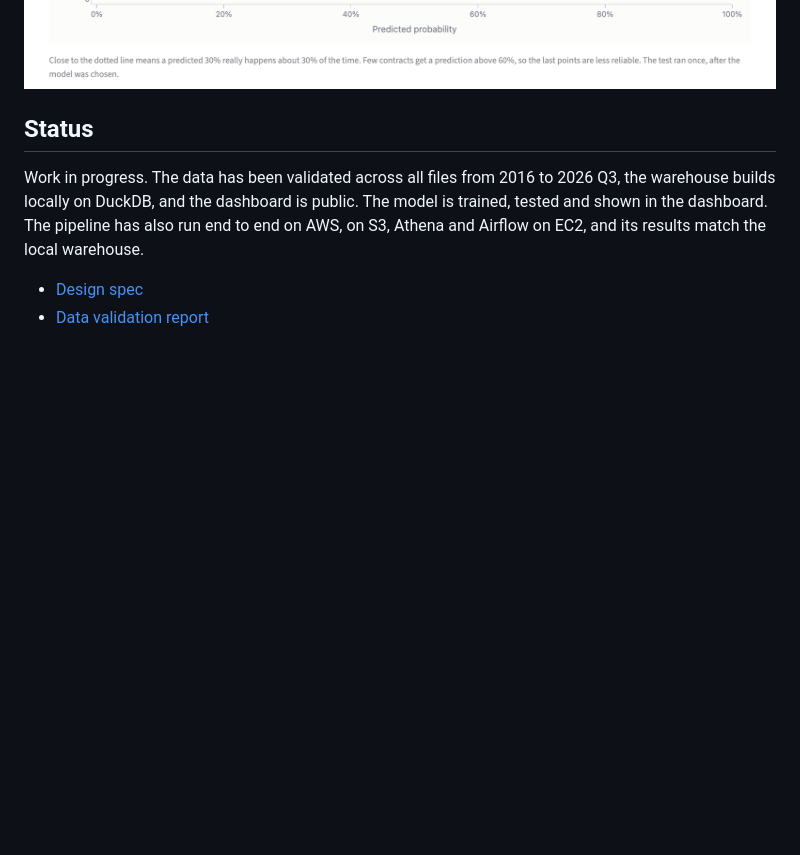
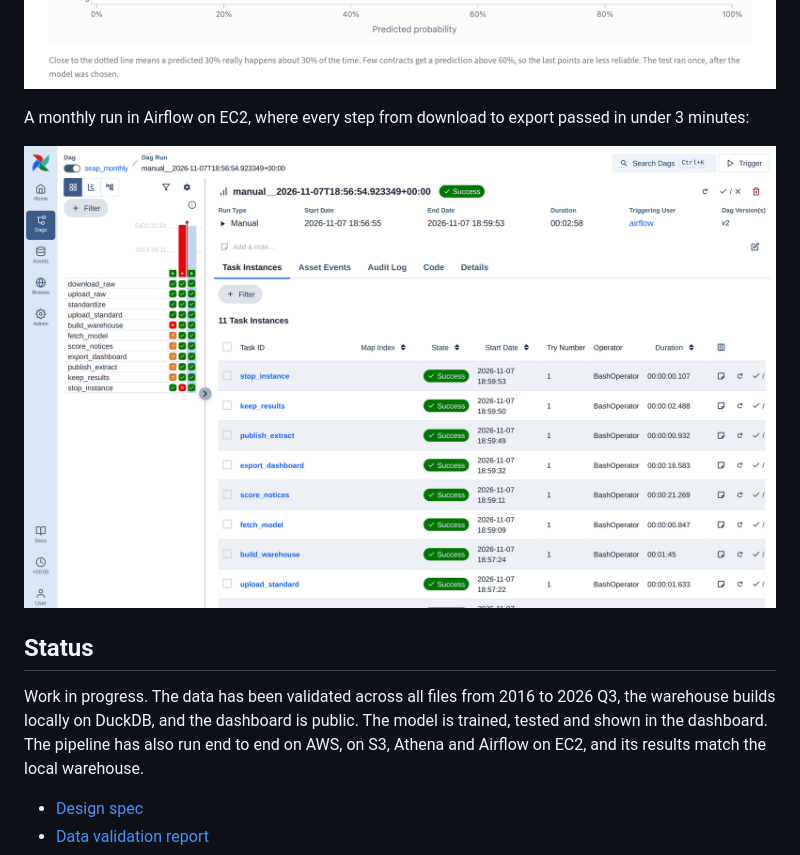
Before and after one commit to ionutcal/seap-lens, a Markdown page: README.md, the part around the change. Drawn GitHub-style; pictures changed too: docs/images/airflow-run.png (added); folded sections open; blank space fills up the shorter version.

Commit message:
Show an Airflow run in the README and stop tracking a pipeline output
Add a screenshot of a monthly run where all 11 tasks passed. Terraform tracked
notice_scores.parquet, which the pipeline rewrites on every run, so each run
left a change in the plan. Upload only the files the pipeline reads.

```diff
--- a/README.md
+++ b/README.md
@@ -18,6 +18,10 @@ Single-offer share by type of purchase, with the national share as a reference:
 The model on the 2022 test, which ran only once, with predicted rates against actual rates:
 
 ![Model results and calibration on the 2022 test](docs/images/model.png)
+
+A monthly run in Airflow on EC2, where every step from download to export passed in under 3 minutes:
+
+![Airflow run of the monthly pipeline with all 11 tasks successful](docs/images/airflow-run.png)
 
 </details>
 
```
Also changed, not shown: 1 other file.
